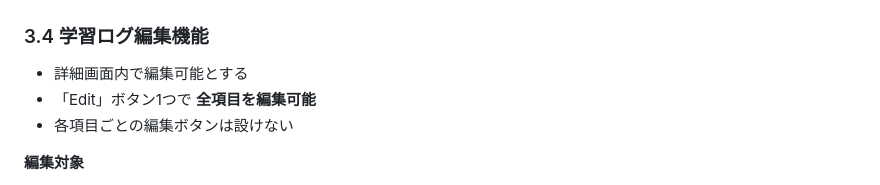
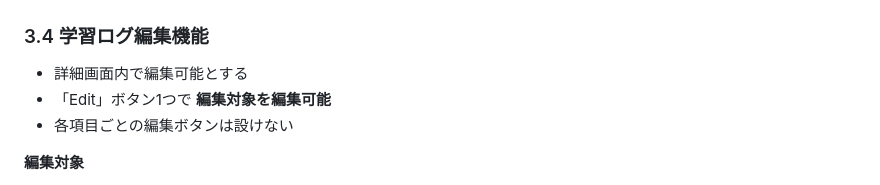
Before and after one commit to nakazawatakuya2022/learning-log-system, a Markdown page: docs/00_overview/requirements.md, the part around the change. GitHub-like rendering.

```diff
--- a/docs/00_overview/requirements.md
+++ b/docs/00_overview/requirements.md
@@ -99,7 +99,7 @@ Last Updated: 2026-02-08
 
 ### 3.4 学習ログ編集機能
 - 詳細画面内で編集可能とする
-- 「Edit」ボタン1つで **全項目を編集可能**
+- 「Edit」ボタン1つで **編集対象を編集可能**
 - 各項目ごとの編集ボタンは設けない
 
 **編集対象**
```
